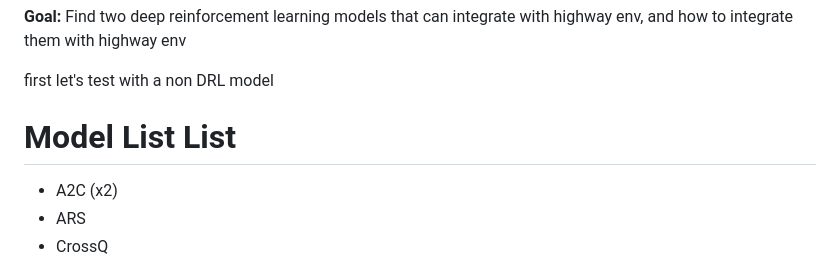
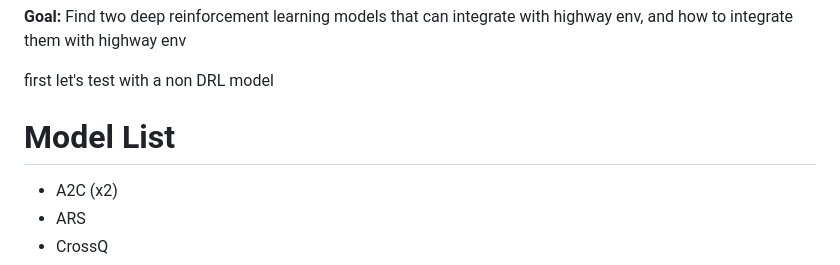
Before and after one commit to Deep-Learning-UC/Merging-Traffic, a Markdown page: docs/model_research.md, the part around the change. Rendered like a GitHub page.

```diff
--- a/docs/model_research.md
+++ b/docs/model_research.md
@@ -9,7 +9,7 @@ I wanted to move these out of the README, but I didn't want to get rid of them.
 
 first let's test with a non DRL model
 
-# Model List List
+# Model List
 - A2C (x2)
 - ARS
 - CrossQ
```
